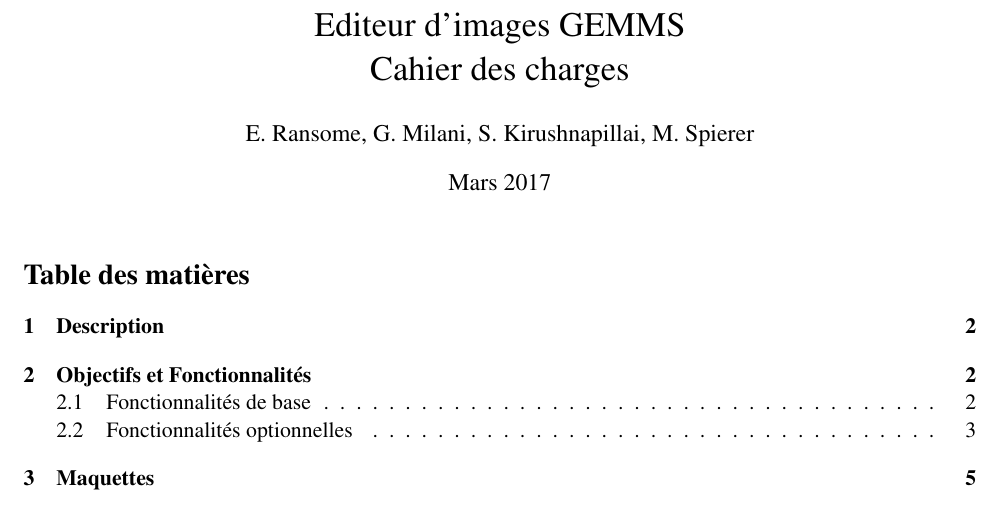
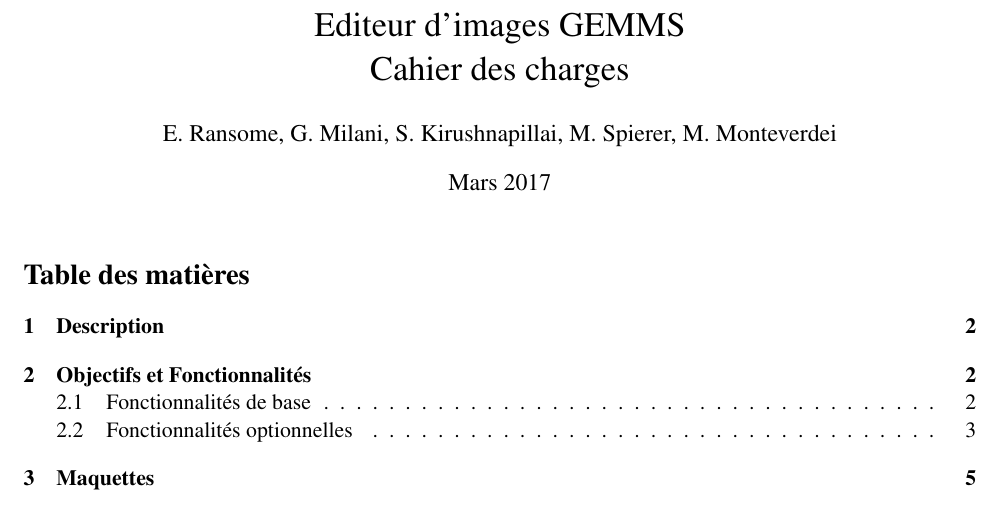
Before and after one commit to GuillaumeMilani/HEIGVD-PRO-Project, a LaTeX document (0_gestion_projet/cahierdescharges.tex): part of page 1 of 6, cut so that both start at the same text. Compiled offline with pdfLaTeX.

Commit message:
Added the project meister

```diff
--- a/0_gestion_projet/cahierdescharges.tex
+++ b/0_gestion_projet/cahierdescharges.tex
@@ -31,12 +31,12 @@
 
 \fancyhead[L]{Projet de semestre\\}
 \fancyhead[R]{IL - TIC - HEIG-VD \\ Printemps 2017}
-\fancyfoot[L]{E. Ransome, G. Milani, S. Kirushnapillai, M. Spierer}
+\fancyfoot[L]{E. Ransome, G. Milani, S. Kirushnapillai, M. Spierer, M. Monteverde}
 \fancyfoot[R]{\thepage{}}
 
 
 \title{Editeur d'images GEMMS \\ Cahier des charges}
-\author{E. Ransome, G. Milani, S. Kirushnapillai, M. Spierer}
+\author{E. Ransome, G. Milani, S. Kirushnapillai, M. Spierer, M. Monteverdei}
 \date{Mars 2017}
 
 % ***********************************************************************
```
Also changed, not shown: 0_gestion_projet/cahierdescharges.pdf, 0_gestion_projet/output.pdf (deleted), 0_gestion_projet/planning.pdf (deleted).
